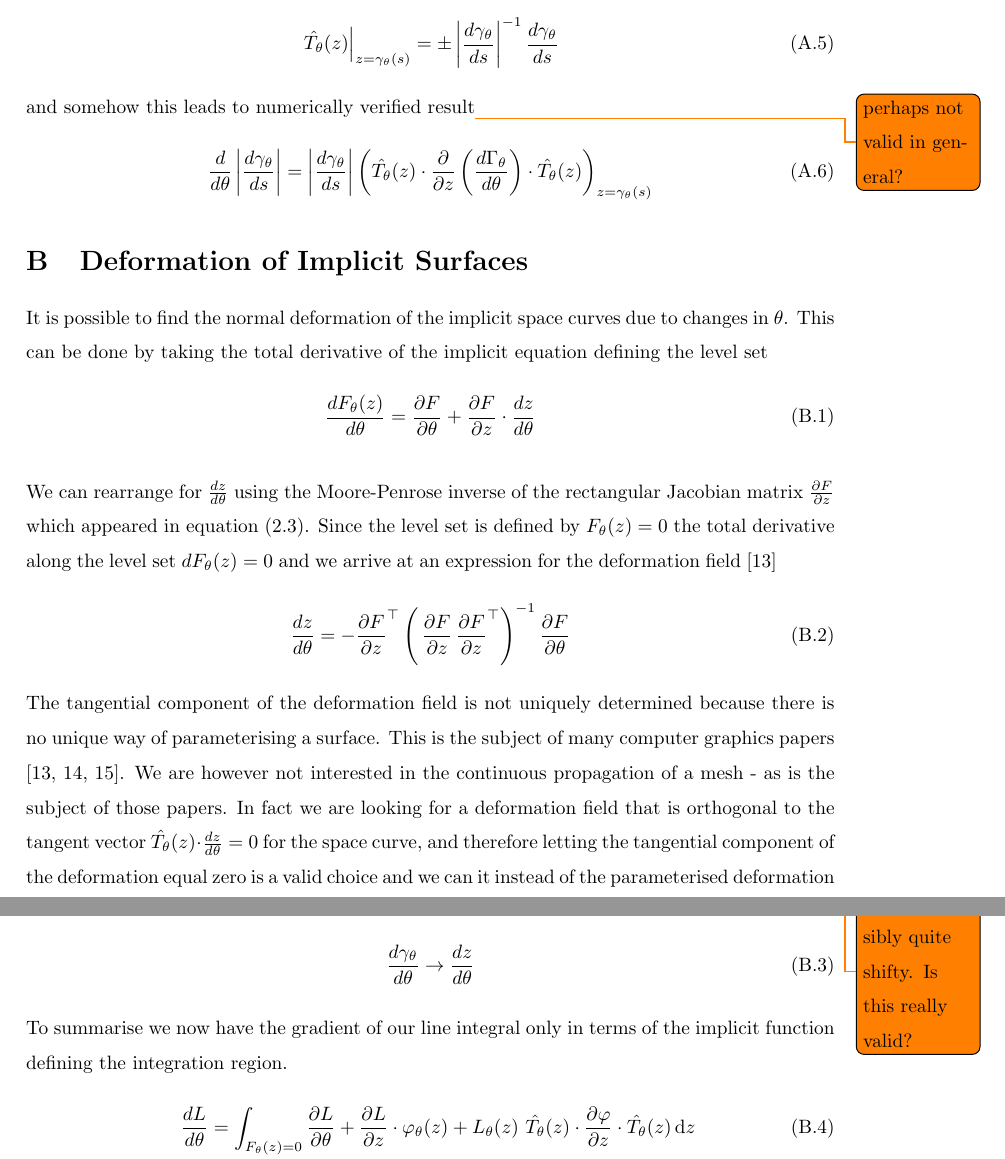
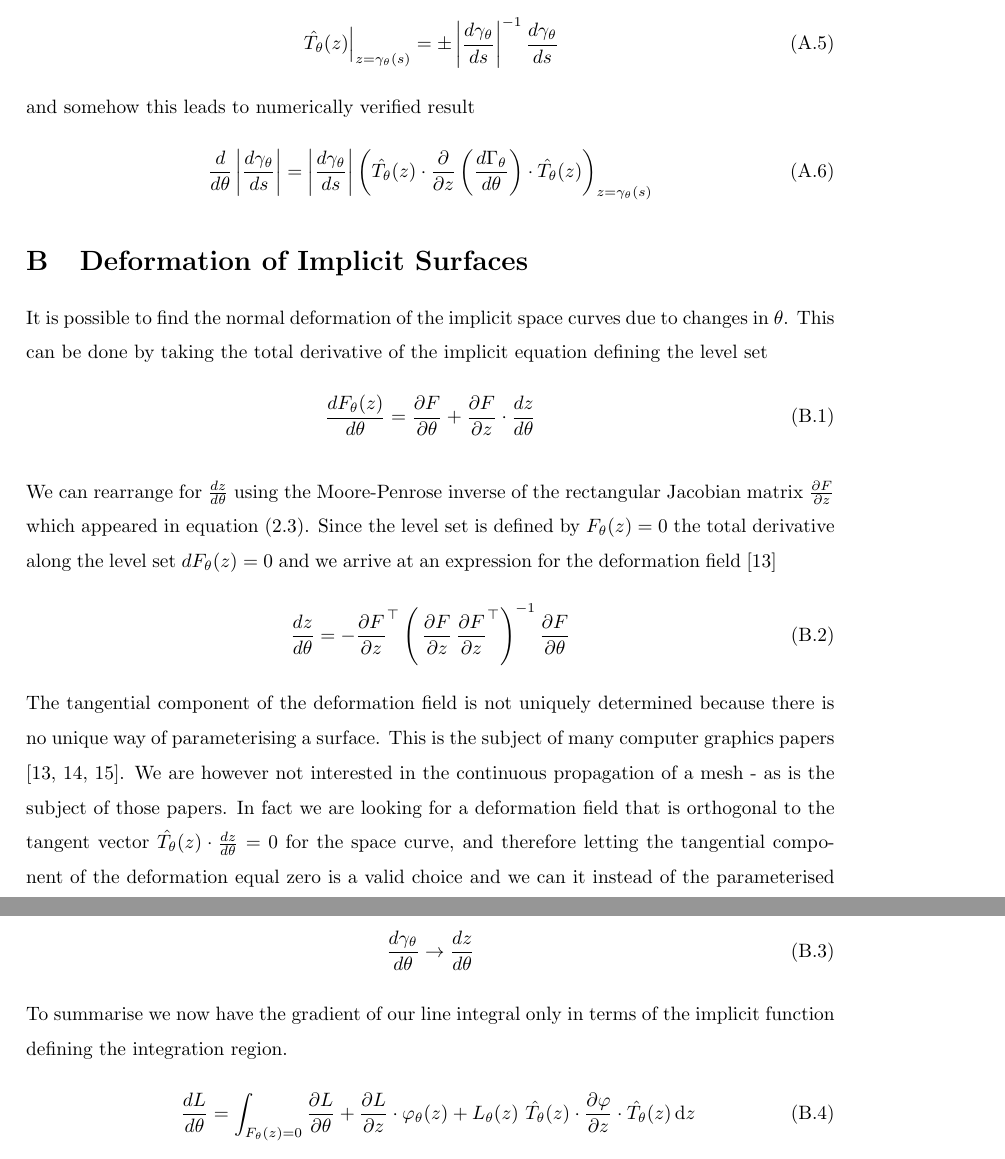
Before and after one commit to bifurcationkit/BifurcationInference.jl, a LaTeX paper (docs/article.tex, which reads docs/appendix.tex): two parts of pages 12 and 13 of 14, joined at a grey line, cut so that both start at the same text. Compiled offline with pdfLaTeX.

Commit message:
Updates from Overleaf

```diff
--- a/docs/appendix.tex
+++ b/docs/appendix.tex
@@ -46,7 +46,7 @@ To proceed we note that the unit tangent vector can be written as an evaluation
     \left.\hat{\tangent}(z)\right|_{z=\gamma_{\theta}(s)}=
     \pm\left|\frac{d\gamma_{\theta}}{ds}\right|^{-1}\frac{d\gamma_{\theta}}{d s}
 \end{align}
-and somehow this leads to numerically verified result\todo{perhaps not valid in general?}
+and somehow this leads to numerically verified result%\todo{perhaps not valid in general?}
 \begin{align}
     \frac{d}{d\theta}\left|\frac{d\gamma_{\theta}}{ds}\right|=
     \left|\frac{d\gamma_{\theta}}{ds}\right|\left(
@@ -73,7 +73,7 @@ We can rearrange for $\frac{d z}{d \theta}$ using the Moore-Penrose inverse of t
     \frac{\partial F}{\partial\theta}
 \end{align}
 The tangential component of the deformation field is not uniquely determined because there is no unique way of parameterising a surface. This is the subject of many computer graphics papers \cite{Jos2011OnSurface,Tao2016Near-IsometricTracking,Fujisawa2013CalculationInvariance}. We are however not interested in the continuous propagation of a mesh - as is the subject of those papers. In fact we are looking for a deformation field that is orthogonal to the tangent vector $\hat{\tangent}(z) \cdot\frac{d z}{d\theta} =0$ for the space curve, and therefore letting the tangential component of the deformation equal zero is a valid choice and we can it instead of the parameterised deformation
-\todo{this is possibly quite shifty. Is this really valid?}
+% \todo{this is possibly quite shifty. Is this really valid?}
 \begin{align}
     \frac{d \gamma_{\theta}}{d\theta} \rightarrow \frac{d z}{d\theta}
 \end{align}
```
Also changed, not shown: docs/article.tex (+1 -1 lines).
